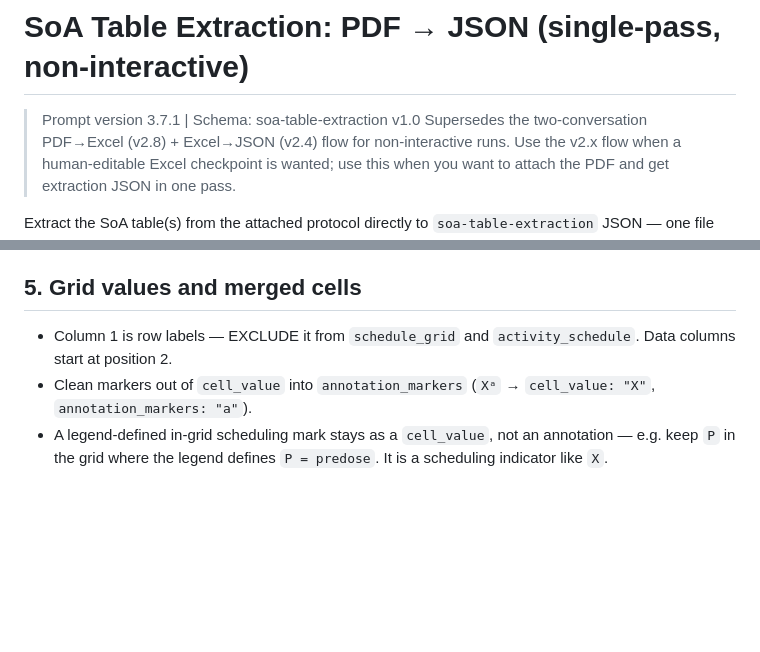
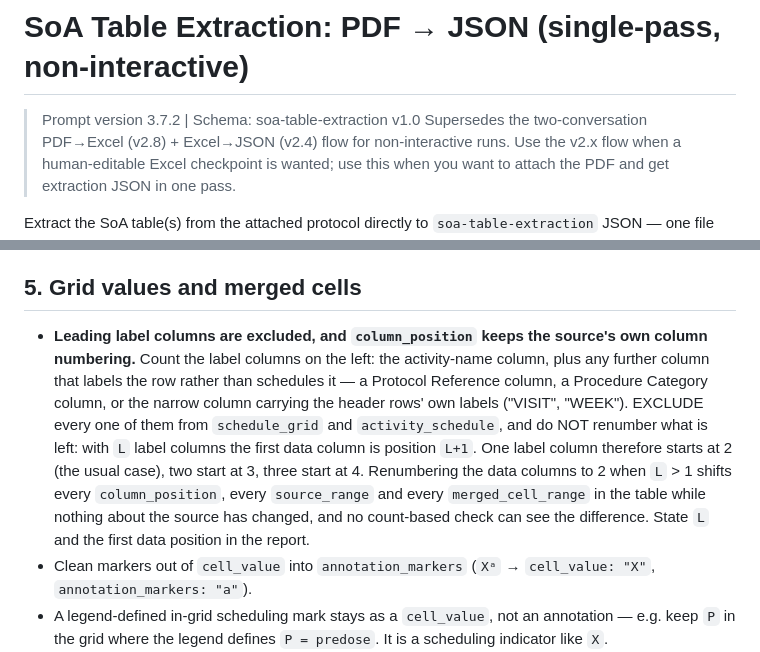
Before and after one commit to kerfors/soa2usdm, a Markdown page: prompts/PDF_TO_JSON_PROMPT.md, 2 parts joined by grey strips. GitHub-like rendering; blank space fills up the shorter version.

Commit message:
Prompt v3.7.2: anchor data columns at L+1 with multiple label columns
Section 5 said only "data columns start at position 2", which is right for the
41 corpus tables with one label column and silently wrong for the 4 with more.
Two independent blind extractions of NCT02107703 Table 1 disagreed on exactly
this: one renumbered the data columns to 2-9, the other kept source indexing
4-11 (three label columns: Protocol Reference, Procedure Category, Procedure).
The mark matrix was identical either way, so no count-based check and no schema
validation could see the divergence.

The L+1 rule reproduces all 45 baseline tables: 41 at L=1 start at 2,
CDISC_Pilot T1/T2 at L=2 start at 3, NCT02107703 T1/T2 at L=3 start at 4.

Co-Authored-By: Claude Opus 5 <noreply@anthropic.com>
Claude-Session: https://claude.ai/code/session_01LWWmDaAmS5C19yjGNBbPfh

```diff
--- a/prompts/PDF_TO_JSON_PROMPT.md
+++ b/prompts/PDF_TO_JSON_PROMPT.md
@@ -1,6 +1,6 @@
 # SoA Table Extraction: PDF → JSON (single-pass, non-interactive)
 
-> Prompt version 3.7.1 | Schema: soa-table-extraction v1.0
+> Prompt version 3.7.2 | Schema: soa-table-extraction v1.0
 > Supersedes the two-conversation PDF→Excel (v2.8) + Excel→JSON (v2.4) flow for non-interactive runs. Use the v2.x flow when a human-editable Excel checkpoint is wanted; use this when you want to attach the PDF and get extraction JSON in one pass.
 
 Extract the SoA table(s) from the attached protocol directly to `soa-table-extraction` JSON — one file per table. Run start to finish without stopping for confirmation. Surface every judgement call in the **uncertainty report** at the end instead of asking mid-run.
@@ -141,7 +141,7 @@ Each activity row → one `activity`.
 
 ## 5. Grid values and merged cells
 
-- Column 1 is row labels — EXCLUDE it from `schedule_grid` and `activity_schedule`. Data columns start at position 2.
+- **Leading label columns are excluded, and `column_position` keeps the source's own column numbering.** Count the label columns on the left: the activity-name column, plus any further column that labels the row rather than schedules it — a Protocol Reference column, a Procedure Category column, or the narrow column carrying the header rows' own labels ("VISIT", "WEEK"). EXCLUDE every one of them from `schedule_grid` and `activity_schedule`, and do NOT renumber what is left: with `L` label columns the first data column is position `L+1`. One label column therefore starts at 2 (the usual case), two start at 3, three start at 4. Renumbering the data columns to 2 when `L` > 1 shifts every `column_position`, every `source_range` and every `merged_cell_range` in the table while nothing about the source has changed, and no count-based check can see the difference. State `L` and the first data position in the report.
 - Clean markers out of `cell_value` into `annotation_markers` (`Xᵃ` → `cell_value: "X"`, `annotation_markers: "a"`).
 - A legend-defined in-grid scheduling mark stays as a `cell_value`, not an annotation — e.g. keep `P` in the grid where the legend defines `P = predose`. It is a scheduling indicator like `X`.
 - **Merged marks — distribute, never centre.** A single mark sitting in a cell visually merged across N columns applies to ALL N columns. Emit one `activity_schedule` entry per covered column with the same `cell_value`, and set `source_range` to the span (e.g. `"4:15"`). Do NOT collapse a merged mark onto the one visually-centred column — that fabricates a single-visit schedule and destroys the real span. Confirm every span from the rule-line geometry (§1b text-layer / §1a image), not from where the glyph sits. The same applies to merged text cells such as "See instructions" / "See Section x.y": one entry per covered column, `source_range` set. For merged header cells, record `is_merged_cell` / `merged_cell_range` on each covered position.
```
